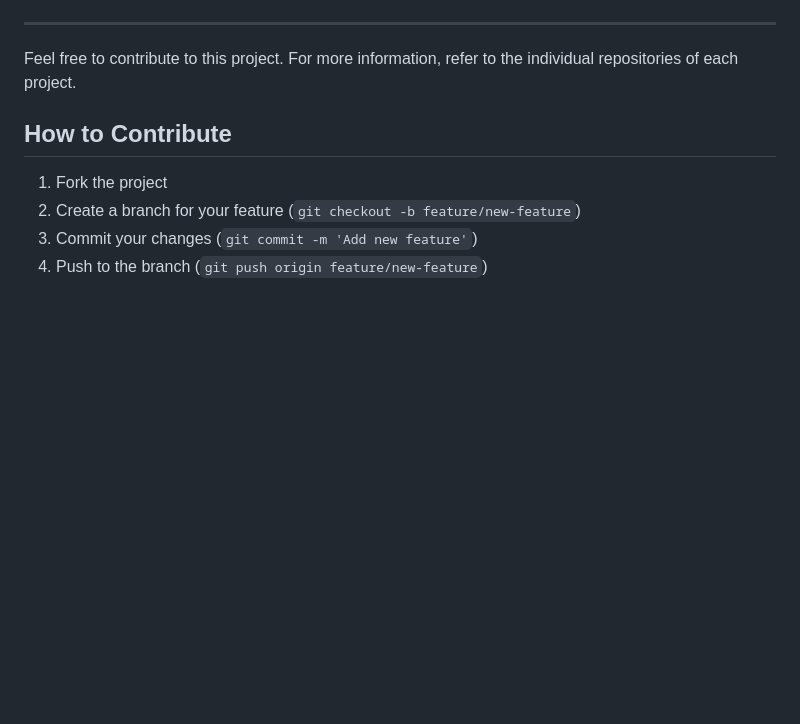
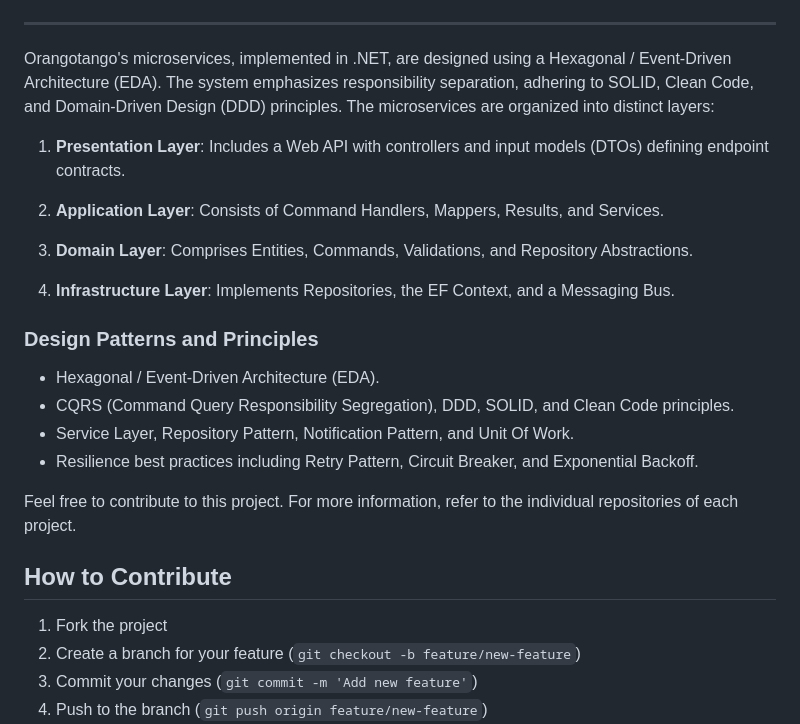
Before and after one commit to wesleycosta/orangotango, a Markdown page: README.md, the part around the change. Rendered like a GitHub page; blank space fills up the shorter version.

```diff
--- a/README.md
+++ b/README.md
@@ -28,6 +28,26 @@ Below is a diagram of the application architecture, illustrating how the microse
 
 ---
 
+Orangotango's microservices, implemented in .NET, are designed using a Hexagonal / Event-Driven Architecture (EDA). The system emphasizes responsibility separation, adhering to SOLID, Clean Code, and Domain-Driven Design (DDD) principles. The microservices are organized into distinct layers:
+
+1. **Presentation Layer**: Includes a Web API with controllers and input models (DTOs) defining endpoint contracts.
+
+2. **Application Layer**: Consists of Command Handlers, Mappers, Results, and Services.
+
+3. **Domain Layer**: Comprises Entities, Commands, Validations, and Repository Abstractions.
+
+4. **Infrastructure Layer**: Implements Repositories, the EF Context, and a Messaging Bus.
+
+### Design Patterns and Principles
+
+- Hexagonal / Event-Driven Architecture (EDA).
+- CQRS (Command Query Responsibility Segregation), DDD, SOLID, and Clean Code principles.
+- Service Layer, Repository Pattern, Notification Pattern, and Unit Of Work.
+- Resilience best practices including Retry Pattern, Circuit Breaker, and Exponential Backoff.
+
+
+
+
 Feel free to contribute to this project. For more information, refer to the individual repositories of each project.
 
 ## How to Contribute
```
Also changed, not shown: images/dotnet-architecture/1_presentation.PNG (added), images/dotnet-architecture/2_application.PNG (added), images/dotnet-architecture/3_domain.PNG (added), images/dotnet-architecture/4_Infrastructure.PNG (added), 1 other file.
